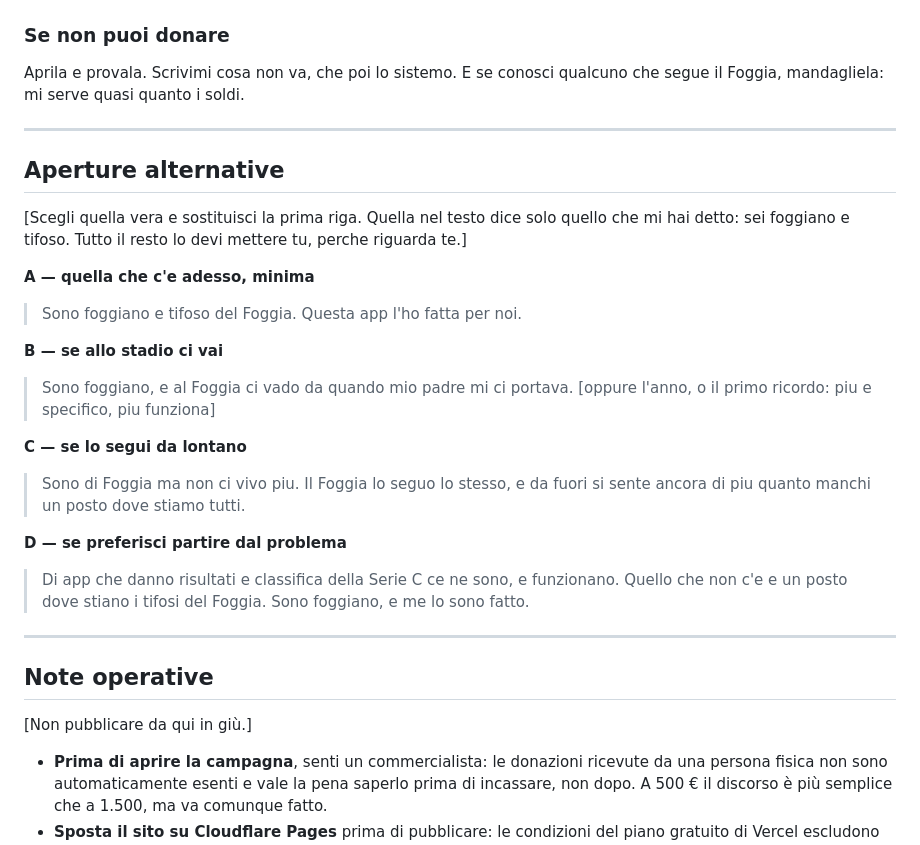
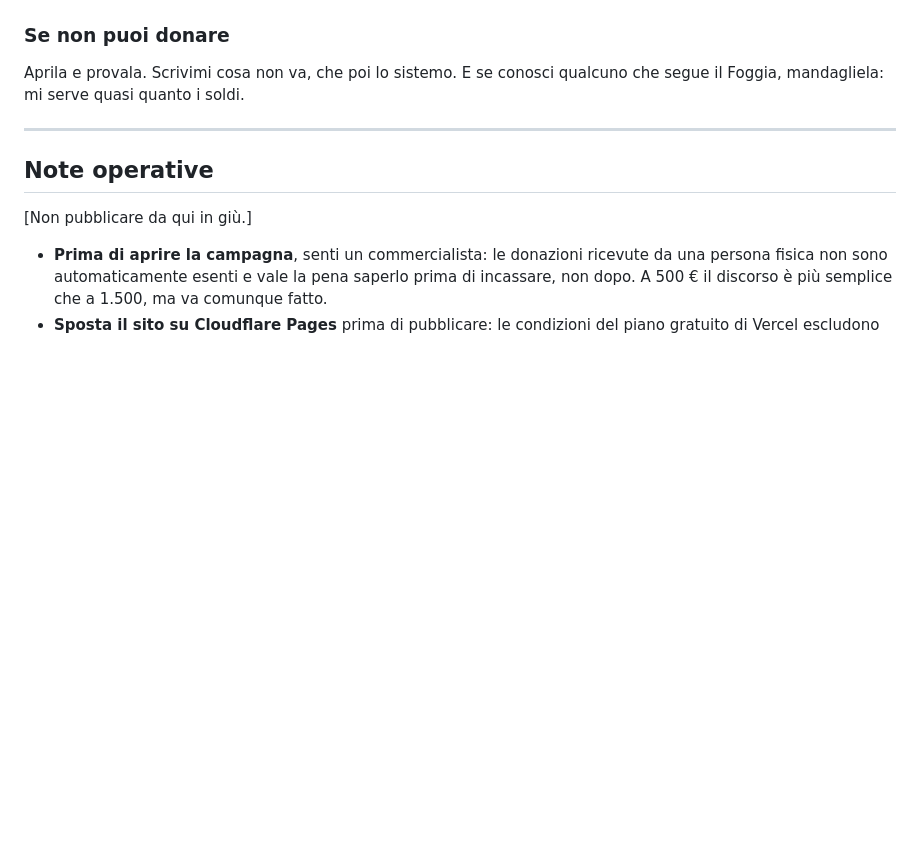
Before and after one commit to artistsuiteapp/daunia-app, a Markdown page: docs/RACCOLTA-FONDI.md, the part around one of its changes. GitHub-like rendering; blank space fills up the shorter version.

```diff
--- a/docs/RACCOLTA-FONDI.md
+++ b/docs/RACCOLTA-FONDI.md
@@ -118,30 +127,6 @@ che segue il Foggia, mandagliela: mi serve quasi quanto i soldi.
 
 ---
 
-## Aperture alternative
-
-[Scegli quella vera e sostituisci la prima riga. Quella nel testo dice solo
-quello che mi hai detto: sei foggiano e tifoso. Tutto il resto lo devi mettere
-tu, perche riguarda te.]
-
-**A — quella che c'e adesso, minima**
-> Sono foggiano e tifoso del Foggia. Questa app l'ho fatta per noi.
-
-**B — se allo stadio ci vai**
-> Sono foggiano, e al Foggia ci vado da quando mio padre mi ci portava. [oppure
-> l'anno, o il primo ricordo: piu e specifico, piu funziona]
-
-**C — se lo segui da lontano**
-> Sono di Foggia ma non ci vivo piu. Il Foggia lo seguo lo stesso, e da fuori si
-> sente ancora di piu quanto manchi un posto dove stiamo tutti.
-
-**D — se preferisci partire dal problema**
-> Di app che danno risultati e classifica della Serie C ce ne sono, e funzionano.
-> Quello che non c'e e un posto dove stiano i tifosi del Foggia. Sono foggiano,
-> e me lo sono fatto.
-
----
-
 ## Note operative
 
 [Non pubblicare da qui in giù.]
```
Also changed, not shown: other parts of docs/RACCOLTA-FONDI.md (+30 -21 lines).
